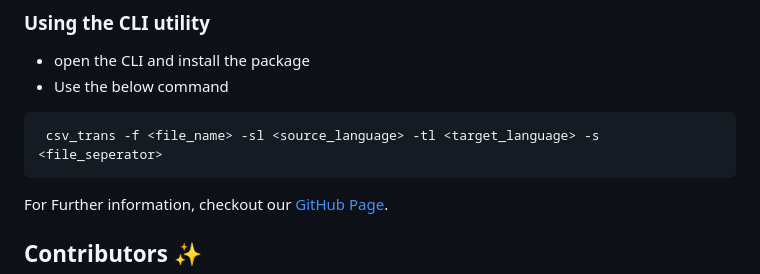
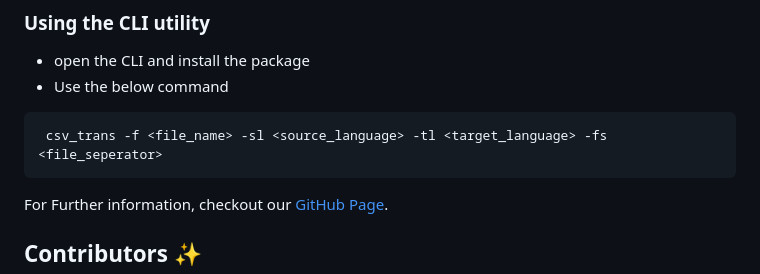
Before and after one commit to ML-Dev-Hub/csv_trans, a Markdown page: README.md, the part around the change. GitHub-like rendering.

````diff
--- a/README.md
+++ b/README.md
@@ -33,7 +33,7 @@ translate(file, source_language, target_language, sep=',')
 - open the CLI and install the package
 - Use the below command
 ```bash
- csv_trans -f <file_name> -sl <source_language> -tl <target_language> -s <file_seperator>
+ csv_trans -f <file_name> -sl <source_language> -tl <target_language> -fs <file_seperator>
 ```
 
 
````
